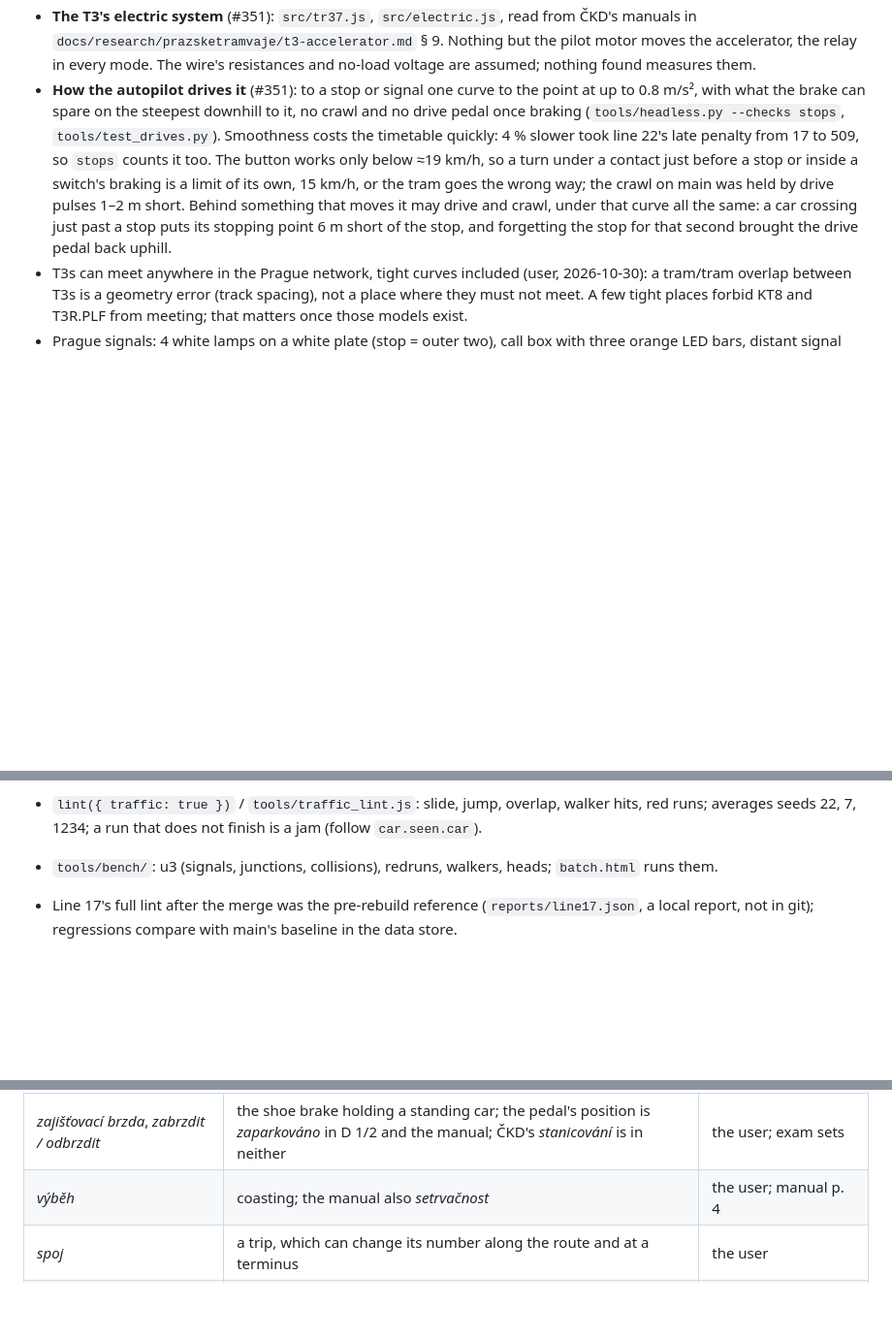
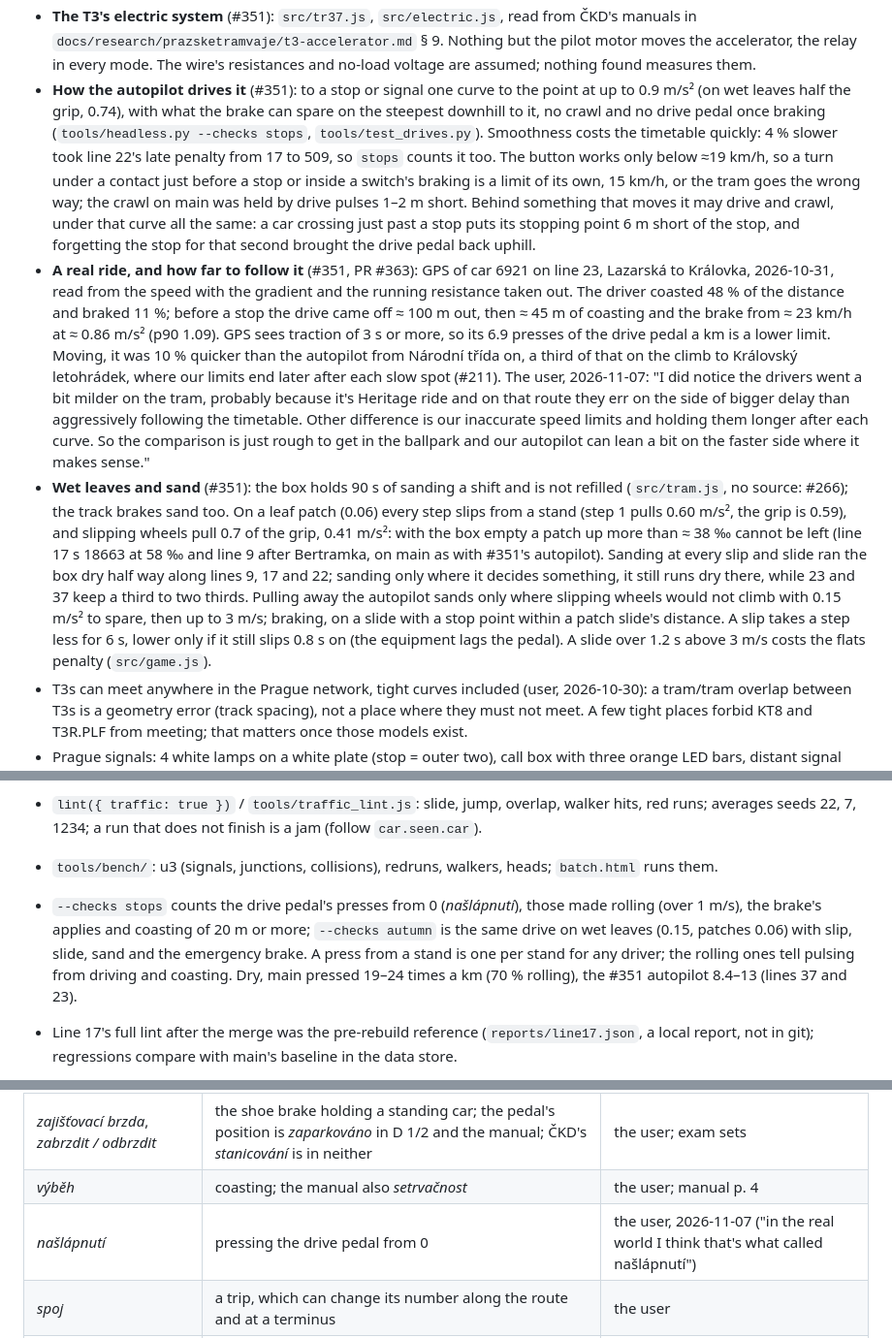
Before and after one commit to jnd-cz/prague-transport-sim, a Markdown page: docs/knowledge.md, 3 parts joined by grey strips. Shown at 97% size. Rendered like a GitHub page; blank space fills up the shorter version.

Commit message:
Docs: a real ride on line 23 and how far to follow it, wet leaves and sand, the presses check, našlápnutí (#351)
The user's facts with their quotes (2026-11-07): heritage drivers go milder, our limits are held longer after
each curve, the autopilot may lean faster; našlápnutí for pressing the drive pedal from 0.

Co-Authored-By: Claude Opus 5.5 <noreply@anthropic.com>

```diff
--- a/docs/knowledge.md
+++ b/docs/knowledge.md
@@ -259,13 +259,30 @@ footprints include abutments on land (top within 1.5 m of the lidar terrain): 10
 - **The T3's electric system** (#351): `src/tr37.js`, `src/electric.js`, read from ČKD's manuals in
   `docs/research/prazsketramvaje/t3-accelerator.md` § 9. Nothing but the pilot motor moves the accelerator, the relay in
   every mode. The wire's resistances and no-load voltage are assumed; nothing found measures them.
-- **How the autopilot drives it** (#351): to a stop or signal one curve to the point at up to 0.8 m/s², with what the brake can spare on
+- **How the autopilot drives it** (#351): to a stop or signal one curve to the point at up to 0.9 m/s² (on wet leaves half the grip, 0.74), with what the brake can spare on
   the steepest downhill to it, no crawl and no drive pedal once braking (`tools/headless.py --checks stops`, `tools/test_drives.py`).
   Smoothness costs the timetable quickly: 4 % slower took line 22's late penalty from 17 to 509, so `stops` counts it too. The button works only
   below ≈19 km/h, so a turn under a contact just before a stop or inside a switch's braking is a limit of its own, 15 km/h, or the tram goes the wrong way;
   the crawl on main was held by drive pulses 1–2 m short. Behind something that moves it may drive and crawl, under that curve
   all the same: a car crossing just past a stop puts its stopping point 6 m short of the stop, and forgetting the stop for that
   second brought the drive pedal back uphill.
+- **A real ride, and how far to follow it** (#351, PR #363): GPS of car 6921 on line 23, Lazarská to Královka, 2026-10-31, read
+  from the speed with the gradient and the running resistance taken out. The driver coasted 48 % of the distance and braked 11 %;
+  before a stop the drive came off ≈ 100 m out, then ≈ 45 m of coasting and the brake from ≈ 23 km/h at ≈ 0.86 m/s² (p90 1.09).
+  GPS sees traction of 3 s or more, so its 6.9 presses of the drive pedal a km is a lower limit. Moving, it was 10 % quicker than the
+  autopilot from Národní třída on, a third of that on the climb to Královský letohrádek, where our limits end later after each
+  slow spot (#211). The user, 2026-11-07: "I did notice the drivers went a bit milder on the tram, probably because it's Heritage
+  ride and on that route they err on the side of bigger delay than aggressively following the timetable. Other difference is our
+  inaccurate speed limits and holding them longer after each curve. So the comparison is just rough to get in the ballpark and our
+  autopilot can lean a bit on the faster side where it makes sense."
+- **Wet leaves and sand** (#351): the box holds 90 s of sanding a shift and is not refilled (`src/tram.js`, no source: #266); the
+  track brakes sand too. On a leaf patch (0.06) every step slips from a stand (step 1 pulls 0.60 m/s², the grip is 0.59), and
+  slipping wheels pull 0.7 of the grip, 0.41 m/s²: with the box empty a patch up more than ≈ 38 ‰ cannot be left (line 17 s 18663
+  at 58 ‰ and line 9 after Bertramka, on main as with #351's autopilot). Sanding at every slip and slide ran the box dry half way
+  along lines 9, 17 and 22; sanding only where it decides something, it still runs dry there, while 23 and 37 keep a third to two
+  thirds. Pulling away the autopilot sands only where slipping wheels would not climb with 0.15 m/s² to spare, then up to 3 m/s;
+  braking, on a slide with a stop point within a patch slide's distance. A slip takes a step less for 6 s, lower only if it still
+  slips 0.8 s on (the equipment lags the pedal). A slide over 1.2 s above 3 m/s costs the flats penalty (`src/game.js`).
 - T3s can meet anywhere in the Prague network, tight curves included (user, 2026-10-30): a tram/tram
   overlap between T3s is a geometry error (track spacing), not a place where they must not meet. A few
   tight places forbid KT8 and T3R.PLF from meeting; that matters once those models exist.
@@ -337,6 +354,10 @@ Review these when realism matters; most move into the build in M2.
 - `lint({ traffic: true })` / `tools/traffic_lint.js`: slide, jump, overlap, walker hits, red runs;
   averages seeds 22, 7, 1234; a run that does not finish is a jam (follow `car.seen.car`).
 - `tools/bench/`: u3 (signals, junctions, collisions), redruns, walkers, heads; `batch.html` runs them.
+- `--checks stops` counts the drive pedal's presses from 0 (*našlápnutí*), those made rolling (over 1 m/s), the brake's applies
+  and coasting of 20 m or more; `--checks autumn` is the same drive on wet leaves (0.15, patches 0.06) with slip, slide, sand and
+  the emergency brake. A press from a stand is one per stand for any driver; the rolling ones tell pulsing from driving and
+  coasting. Dry, main pressed 19–24 times a km (70 % rolling), the #351 autopilot 8.4–13 (lines 37 and 23).
 - Line 17's full lint after the merge was the pre-rebuild reference (`reports/line17.json`, a local
   report, not in git); regressions compare with main's baseline in the data store.
 - **Where a check's time goes** (#205, `tools/profile_check.py`, line 17 seed 1, 2026-11-04, 3 pages at once):
@@ -389,6 +410,7 @@ D 1/2, the exam sets and the training manual (docs/research/prazsketramvaje/READ
 | *stavěcí klíč* | the switch iron | the user, to match D 1/2 |
 | *zajišťovací brzda*, *zabrzdit / odbrzdit* | the shoe brake holding a standing car; the pedal's position is *zaparkováno* in D 1/2 and the manual; ČKD's *stanicování* is in neither | the user; exam sets |
 | *výběh* | coasting; the manual also *setrvačnost* | the user; manual p. 4 |
+| *našlápnutí* | pressing the drive pedal from 0 | the user, 2026-11-07 ("in the real world I think that's what called našlápnutí") |
 | *spoj* | a trip, which can change its number along the route and at a terminus | the user |
 | *trolej*; *trolejové vedení* | the contact wire; the wire with its span wires, rosettes, bracket arms and poles | the user |
 | *průjezdný průřez* | the clearance profile | the user; D 1/2 |
```
